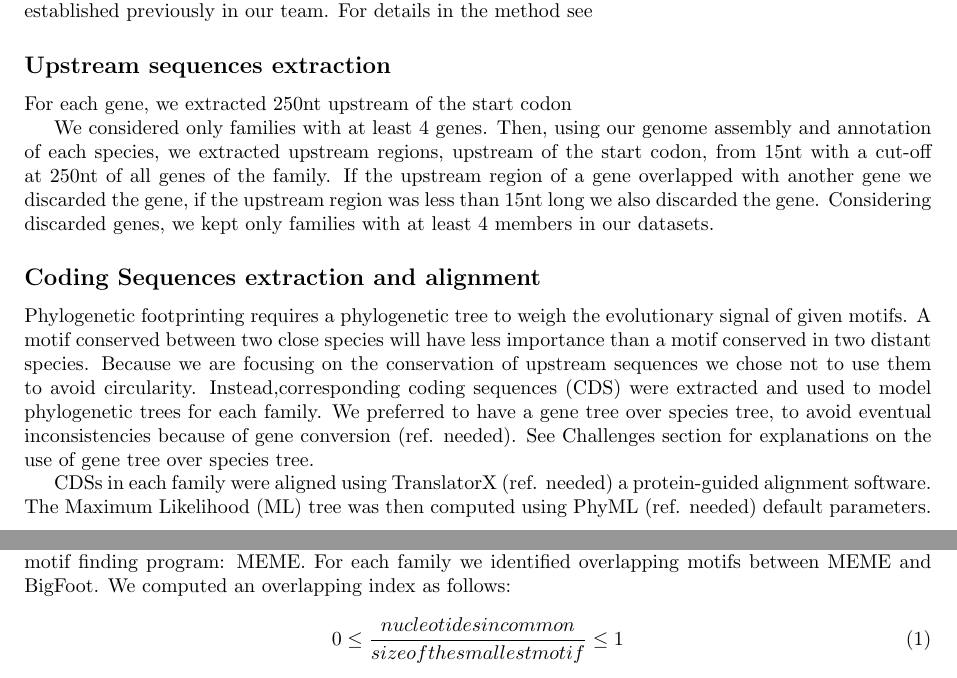
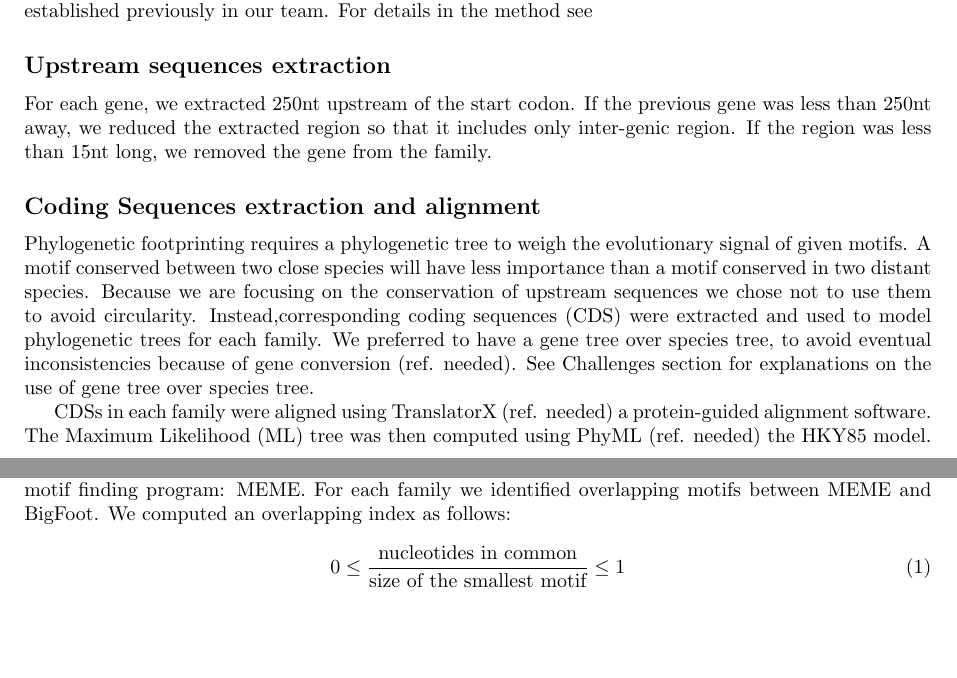
Before and after one commit to Rekyt/Lynch-lab-Report, a LaTeX document (plos_template.tex, which reads Materials.tex): two parts of pages 2 and 3 of 7, joined at a grey line, cut so that both start at the same text, the shorter picture padded with empty space. Compiled offline with pdfLaTeX.

Commit message:
Clarified upstream sequence extractions

```diff
--- a/Materials.tex
+++ b/Materials.tex
@@ -14,15 +14,13 @@ Looking at the phylogenetic tree of the \textit{aurelia} species, two WGDs occur
 
 \subsection*{Upstream sequences extraction}
 
-For each gene, we extracted 250nt upstream of the start codon
-
-We considered only families with at least 4 genes. Then, using our genome assembly and annotation of each species, we extracted upstream regions, upstream of the start codon, from 15nt with a cut-off at 250nt of all genes of the family. If the upstream region of a gene overlapped with another gene we discarded the gene, if the upstream region was less than 15nt long we also discarded the gene. Considering discarded genes, we kept only families with at least 4 members in our datasets.
+For each gene, we extracted 250nt upstream of the start codon. If the previous gene was less than 250nt away, we reduced the extracted region so that it includes only inter-genic region. If the region was less than 15nt long, we removed the gene from the family.
 
 \subsection*{Coding Sequences extraction and alignment}
 
 Phylogenetic footprinting requires a phylogenetic tree to weigh the evolutionary signal of given motifs. A motif conserved between two close species will have less importance than a motif conserved in two distant species. Because we are focusing on the conservation of upstream sequences we chose not to use them to avoid circularity. Instead,corresponding coding sequences (CDS) were extracted and used to model phylogenetic trees for each family. We preferred to have a gene tree over species tree, to avoid eventual inconsistencies because of gene conversion (ref. needed). See Challenges section for explanations on the use of gene tree over species tree.
 
-CDSs in each family were aligned using TranslatorX (ref. needed) a protein-guided alignment software. The Maximum Likelihood (ML) tree was then computed using PhyML (ref. needed) default parameters.
+CDSs in each family were aligned using TranslatorX (ref. needed) a protein-guided alignment software. The Maximum Likelihood (ML) tree was then computed using PhyML (ref. needed) the HKY85 model.
 
 \subsection*{Phylogenetic footprinting}
 
@@ -48,7 +46,7 @@ MEME was shown to have a very high False Positive Rate of the discovery (Ref. ne
 
 To assess the relevance of motifs found from BigFoot's outputs, we compared them to a well-known motif finding program: MEME. For each family we identified overlapping motifs between MEME and BigFoot. We computed an overlapping index as follows:
 \begin{equation}
-0 \leq \frac{nucleotides in common}{size of the smallest motif} \leq 1
+0 \leq \frac{\text{nucleotides in common}}{\text{size of the smallest motif}} \leq 1
 \end{equation}
 if this index was over $0.9$ we would then considered the motif as relevant.
 
```
